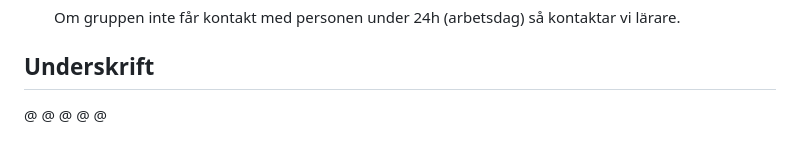
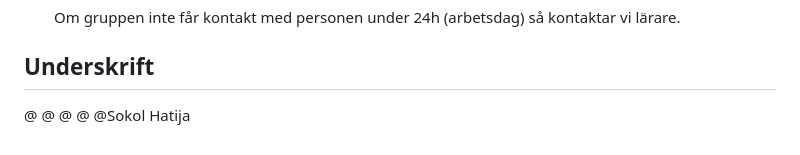
Before and after one commit to mikaelakihl/mi-js-intro-assignment2-cartoonquiz, a Markdown page: commitments.md, the part around the change. Rendered like a GitHub page.

```diff
--- a/commitments.md
+++ b/commitments.md
@@ -138,4 +138,4 @@
 @
 @
 @
-@
+@Sokol Hatija
```
